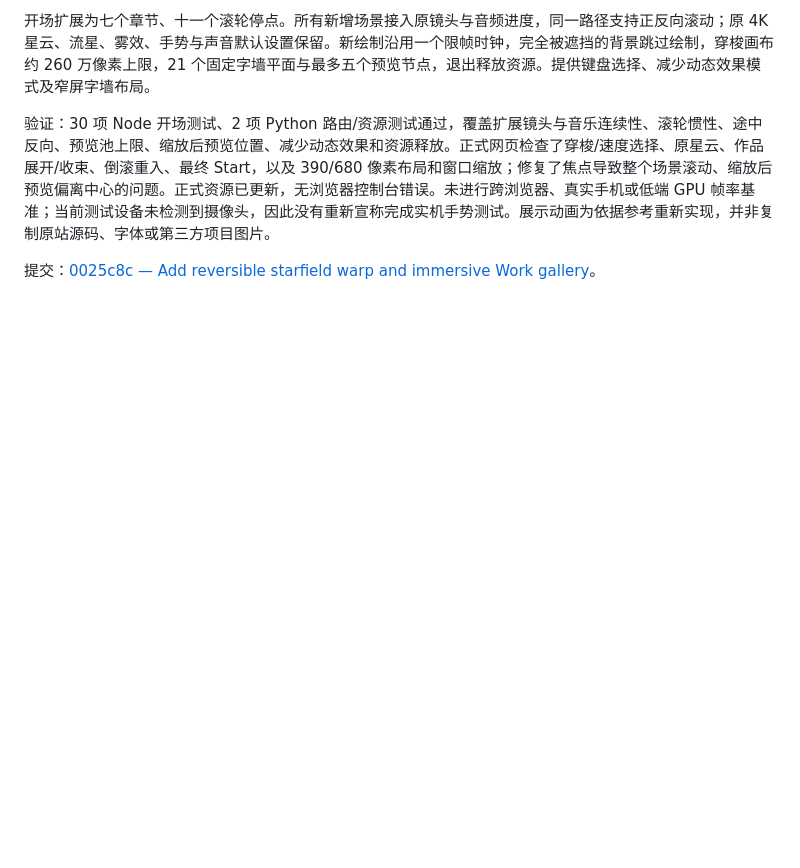
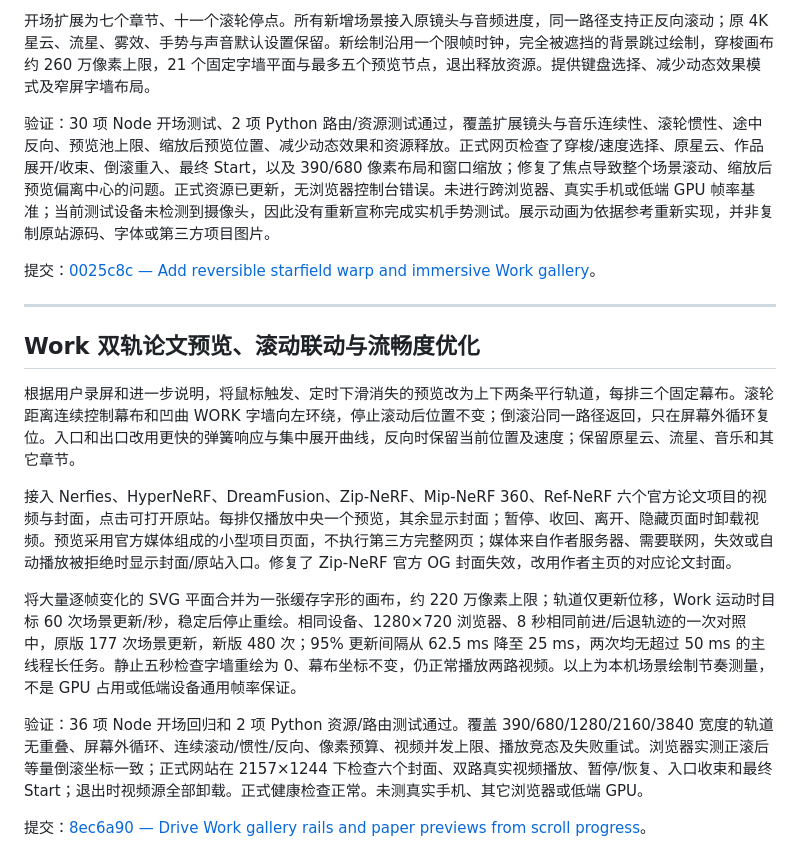
Before and after one commit to colinLH/PaperScientist, a Markdown page: docs/changes/2026-10-26.md, the part around the change. Drawn GitHub-style; blank space fills up the shorter version.

Commit message:
Record Work scroll performance and paper preview validation

```diff
--- a/docs/changes/2026-10-26.md
+++ b/docs/changes/2026-10-26.md
@@ -21,3 +21,17 @@
 验证：30 项 Node 开场测试、2 项 Python 路由/资源测试通过，覆盖扩展镜头与音乐连续性、滚轮惯性、途中反向、预览池上限、缩放后预览位置、减少动态效果和资源释放。正式网页检查了穿梭/速度选择、原星云、作品展开/收束、倒滚重入、最终 Start，以及 390/680 像素布局和窗口缩放；修复了焦点导致整个场景滚动、缩放后预览偏离中心的问题。正式资源已更新，无浏览器控制台错误。未进行跨浏览器、真实手机或低端 GPU 帧率基准；当前测试设备未检测到摄像头，因此没有重新宣称完成实机手势测试。展示动画为依据参考重新实现，并非复制原站源码、字体或第三方项目图片。
 
 提交：[0025c8c — Add reversible starfield warp and immersive Work gallery](https://github.com/colinLH/PaperScientist/commit/0025c8ca2478cb7e6f4042d68d49c6769604226e)。
+
+---
+
+## Work 双轨论文预览、滚动联动与流畅度优化
+
+根据用户录屏和进一步说明，将鼠标触发、定时下滑消失的预览改为上下两条平行轨道，每排三个固定幕布。滚轮距离连续控制幕布和凹曲 WORK 字墙向左环绕，停止滚动后位置不变；倒滚沿同一路径返回，只在屏幕外循环复位。入口和出口改用更快的弹簧响应与集中展开曲线，反向时保留当前位置及速度；保留原星云、流星、音乐和其它章节。
+
+接入 Nerfies、HyperNeRF、DreamFusion、Zip-NeRF、Mip-NeRF 360、Ref-NeRF 六个官方论文项目的视频与封面，点击可打开原站。每排仅播放中央一个预览，其余显示封面；暂停、收回、离开、隐藏页面时卸载视频。预览采用官方媒体组成的小型项目页面，不执行第三方完整网页；媒体来自作者服务器、需要联网，失效或自动播放被拒绝时显示封面/原站入口。修复了 Zip-NeRF 官方 OG 封面失效，改用作者主页的对应论文封面。
+
+将大量逐帧变化的 SVG 平面合并为一张缓存字形的画布，约 220 万像素上限；轨道仅更新位移，Work 运动时目标 60 次场景更新/秒，稳定后停止重绘。相同设备、1280×720 浏览器、8 秒相同前进/后退轨迹的一次对照中，原版 177 次场景更新，新版 480 次；95% 更新间隔从 62.5 ms 降至 25 ms，两次均无超过 50 ms 的主线程长任务。静止五秒检查字墙重绘为 0、幕布坐标不变，仍正常播放两路视频。以上为本机场景绘制节奏测量，不是 GPU 占用或低端设备通用帧率保证。
+
+验证：36 项 Node 开场回归和 2 项 Python 资源/路由测试通过。覆盖 390/680/1280/2160/3840 宽度的轨道无重叠、屏幕外循环、连续滚动/惯性/反向、像素预算、视频并发上限、播放竞态及失败重试。浏览器实测正滚后等量倒滚坐标一致；正式网站在 2157×1244 下检查六个封面、双路真实视频播放、暂停/恢复、入口收束和最终 Start；退出时视频源全部卸载。正式健康检查正常。未测真实手机、其它浏览器或低端 GPU。
+
+提交：[8ec6a90 — Drive Work gallery rails and paper previews from scroll progress](https://github.com/colinLH/PaperScientist/commit/8ec6a90eb39f413ba6bccd58b970b523952d2d0d)。
```
